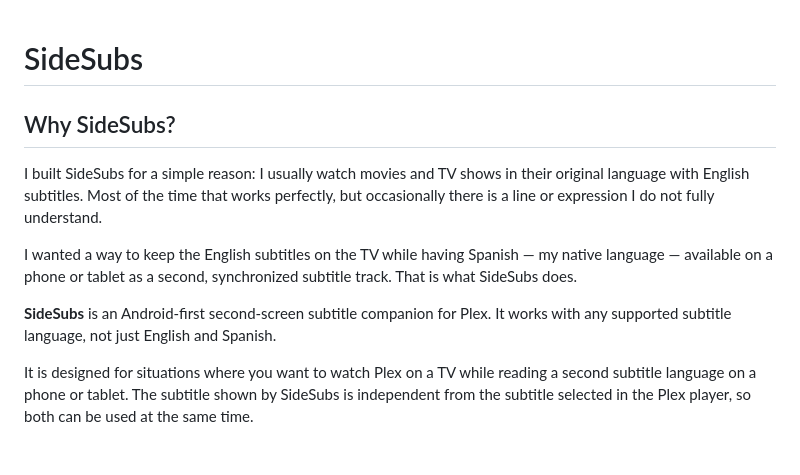
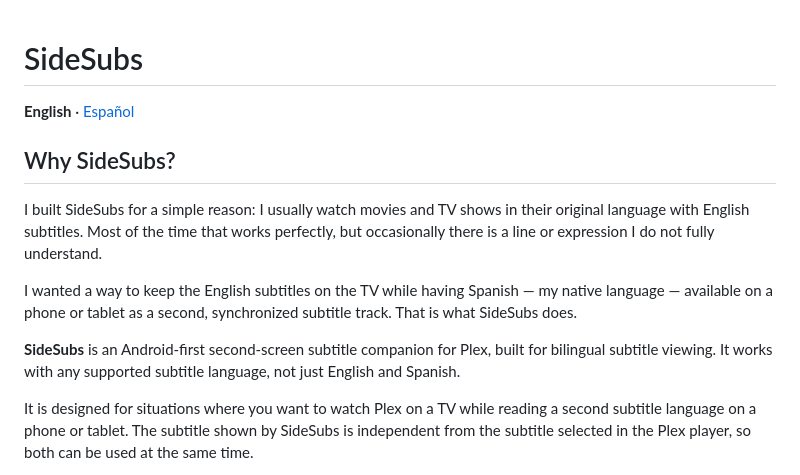
Before and after one commit to soyxan/sidesubs, a Markdown page: README.md, the part around the change. GitHub-like rendering.

Commit message:
Link English and Spanish READMEs

```diff
--- a/README.md
+++ b/README.md
@@ -1,4 +1,6 @@
 # SideSubs
+
+**English** · [Español](README.es.md)
 
 ## Why SideSubs?
 
@@ -6,7 +8,7 @@ I built SideSubs for a simple reason: I usually watch movies and TV shows in the
 
 I wanted a way to keep the English subtitles on the TV while having Spanish — my native language — available on a phone or tablet as a second, synchronized subtitle track. That is what SideSubs does.
 
-**SideSubs** is an Android-first second-screen subtitle companion for Plex. It works with any supported subtitle language, not just English and Spanish.
+**SideSubs** is an Android-first second-screen subtitle companion for Plex, built for bilingual subtitle viewing. It works with any supported subtitle language, not just English and Spanish.
 
 It is designed for situations where you want to watch Plex on a TV while reading a second subtitle language on a phone or tablet. The subtitle shown by SideSubs is independent from the subtitle selected in the Plex player, so both can be used at the same time.
 
```
